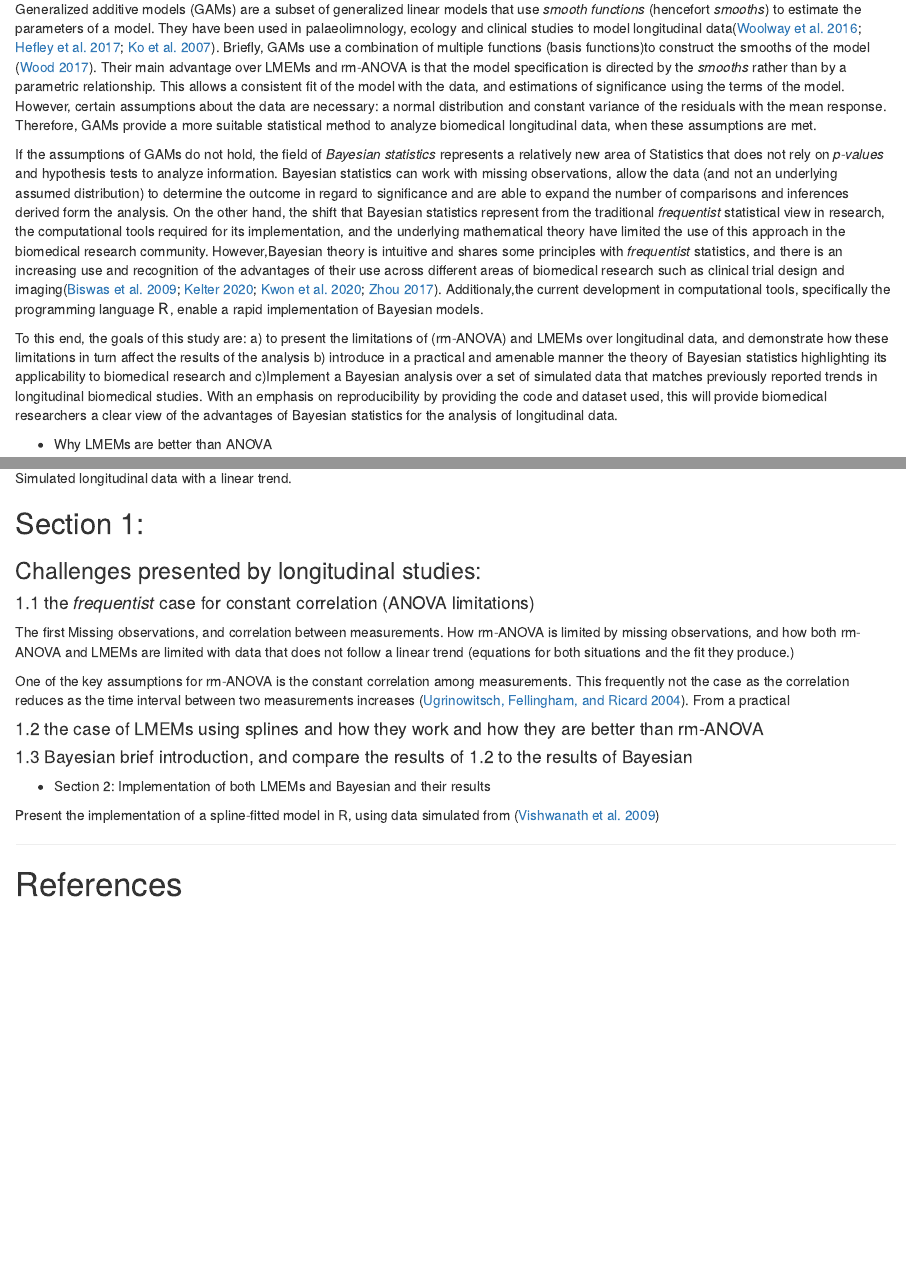
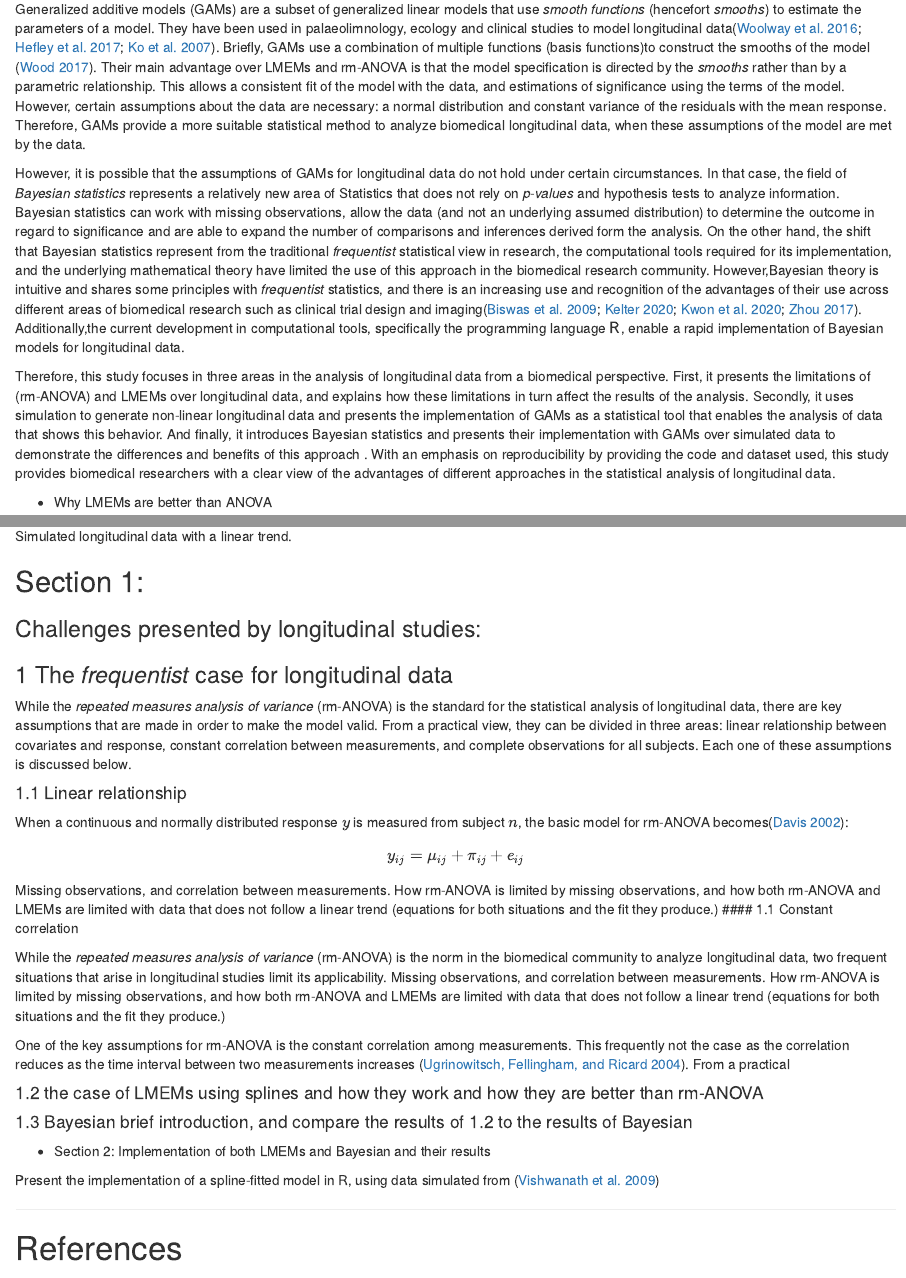
Before and after one commit to aimundo/tumor-statistics, an R Markdown document (Manuscripts/Manuscript_AM_v1.Rmd): the page in a window 1100 px wide, from 1210 px down, and a second part further down, joined at a grey line. Rendered offline with R 4.5, knitr and Pandoc, with nearby package versions.

Commit message:
Updated abstract, section 1

```diff
--- a/Manuscripts/Manuscript_AM_v1.Rmd
+++ b/Manuscripts/Manuscript_AM_v1.Rmd
@@ -37,12 +37,12 @@ The assumption of linearity is a key component of LMEMs and rm-ANOVA, and theref
 
 Since both the _frequentist_ (rm-ANOVA) and LMEM approaches are limited in the analysis of non-linear longitudinal information, there is a need for biomedical researchers to use statistical tools that allow the data to determine the fit of the model while enabling  inferences that are  both adequate and consistent from a statistical standpoint.
 
-Generalized additive models (GAMs) are a subset of generalized linear models that use _smooth functions_ (hencefort _smooths_) to estimate the parameters of a model. They have been used in palaeolimnology, ecology and clinical studies to model longitudinal data[@woolway2016;@hefley2017;@ko2007]. Briefly, GAMs use a combination of multiple functions (basis functions)to construct the smooths of the model [@wood2017]. Their main advantage over LMEMs and rm-ANOVA is that the model specification is directed by the _smooths_ rather than by a parametric relationship. This allows a consistent fit of the model with the data, and estimations of significance using the terms of the model. However, certain assumptions about the data are necessary: a normal distribution and constant variance of the residuals with the mean response. Therefore, GAMs provide a more suitable statistical method to analyze biomedical longitudinal data, when these assumptions are met.
+Generalized additive models (GAMs) are a subset of generalized linear models that use _smooth functions_ (hencefort _smooths_) to estimate the parameters of a model. They have been used in palaeolimnology, ecology and clinical studies to model longitudinal data[@woolway2016;@hefley2017;@ko2007]. Briefly, GAMs use a combination of multiple functions (basis functions)to construct the smooths of the model [@wood2017]. Their main advantage over LMEMs and rm-ANOVA is that the model specification is directed by the _smooths_ rather than by a parametric relationship. This allows a consistent fit of the model with the data, and estimations of significance using the terms of the model. However, certain assumptions about the data are necessary: a normal distribution and constant variance of the residuals with the mean response. Therefore, GAMs provide a more suitable statistical method to analyze biomedical longitudinal data, when these assumptions of the model are met by the data.
 
 
-If the assumptions of GAMs do not hold,  the field of _Bayesian statistics_ represents a relatively new area of Statistics that does not rely on _p-values_ and hypothesis tests to analyze information. Bayesian statistics can work with missing observations, allow the data (and not an underlying assumed distribution) to determine the outcome in regard to significance and are able to expand the number of comparisons and inferences derived form the analysis. On the other hand, the shift that Bayesian statistics represent from the traditional _frequentist_ statistical view in research, the computational tools required for its implementation, and the underlying mathematical theory have limited the use of this approach in the biomedical research community. However,Bayesian theory is intuitive and shares some principles with _frequentist_ statistics, and there is an increasing use and recognition of the advantages of their use across different areas of biomedical research such as clinical trial design and imaging[@biswas2009;@kelter2020;@kwon2020;@zhou2017]. Additionaly,the current development in computational tools, specifically the programming language $\textsf{R}$, enable a rapid implementation of Bayesian models.
+However, it is possible that the assumptions of GAMs for longitudinal data do not hold under  certain circumstances. In that case, the field of _Bayesian statistics_ represents a relatively new area of Statistics that does not rely on _p-values_ and hypothesis tests to analyze information. Bayesian statistics can work with missing observations, allow the data (and not an underlying assumed distribution) to determine the outcome in regard to significance and are able to expand the number of comparisons and inferences derived form the analysis. On the other hand, the shift that Bayesian statistics represent from the traditional _frequentist_ statistical view in research, the computational tools required for its implementation, and the underlying mathematical theory have limited the use of this approach in the biomedical research community. However,Bayesian theory is intuitive and shares some principles with _frequentist_ statistics, and there is an increasing use and recognition of the advantages of their use across different areas of biomedical research such as clinical trial design and imaging[@biswas2009;@kelter2020;@kwon2020;@zhou2017]. Additionally,the current development in computational tools, specifically the programming language $\textsf{R}$, enable a rapid implementation of Bayesian models for longitudinal data.
 
-To this end, the goals of this study are: a) to present the limitations of (rm-ANOVA) and LMEMs over longitudinal data, and demonstrate how these limitations in turn affect the results of the analysis b) introduce in a practical and amenable manner the theory of Bayesian statistics highlighting its applicability to biomedical research and c)Implement a Bayesian analysis over a set of simulated data that matches previously reported trends in longitudinal biomedical studies. With an emphasis on reproducibility by providing the code and dataset used, this will provide biomedical researchers a clear view of the advantages of Bayesian statistics for the analysis of longitudinal data.
+Therefore, this study focuses in three areas in the analysis of longitudinal data from a biomedical perspective. First, it presents the limitations of (rm-ANOVA) and LMEMs over longitudinal data, and explains how these limitations in turn affect the results of the analysis. Secondly, it uses simulation to generate non-linear longitudinal data and presents the implementation of GAMs as a statistical tool that enables the analysis of data that shows this behavior. And finally, it introduces Bayesian statistics and presents their implementation with GAMs over simulated data to demonstrate the differences and benefits of this approach . With an emphasis on reproducibility by providing the code and dataset used, this study provides biomedical researchers with a clear view of the advantages of different approaches in the statistical analysis of longitudinal data.
 
 - Why LMEMs are better than ANOVA
 
@@ -89,9 +89,19 @@ linear_vals[] <- lapply(linear_vals, function(observation) ifelse(observation<=0
 
 ### Challenges presented by longitudinal studies:
 
-#### 1.1 the _frequentist_ case for constant correlation (ANOVA limitations)
+### 1 The _frequentist_ case for longitudinal data
 
-The first
+While the _repeated measures analysis of variance_ (rm-ANOVA) is the standard for the statistical analysis of longitudinal data, there are key assumptions that are made in order to make the model valid. From a practical view, they can be divided in three areas: linear relationship between covariates and response, constant correlation between measurements, and complete observations for all subjects. Each one of these assumptions is discussed below.
+
+#### 1.1 Linear relationship
+
+When a continuous and normally distributed response $y$ is measured from subject $n$, the basic model for rm-ANOVA becomes[@davis2002]:
+
+$$ y_{ij}=\mu_{ij}+\pi_{ij}+e_{ij}$$
+Missing observations, and correlation between measurements. How rm-ANOVA is limited by missing observations, and how both rm-ANOVA and LMEMs are limited with data that does not follow a linear trend (equations for both situations and the fit they produce.)
+#### 1.1 Constant correlation
+
+While the _repeated measures analysis of variance_ (rm-ANOVA) is the norm in the biomedical community to analyze longitudinal data, two frequent situations that arise in longitudinal studies limit its applicability.
 Missing observations, and correlation between measurements. How rm-ANOVA is limited by missing observations, and how both rm-ANOVA and LMEMs are limited with data that does not follow a linear trend (equations for both situations and the fit they produce.)
 
 One of the key assumptions for rm-ANOVA is the constant correlation among measurements. This frequently not the case as the correlation reduces as the time interval between two measurements increases [@ugrinowitsch2004]. From a practical
--- a/Manuscripts/refs.bib
+++ b/Manuscripts/refs.bib
@@ -1,3 +1,11 @@
+@book{davis2002,
+  title={Statistical methods for the analysis of repeated measurements},
+  author={Davis, Charles S},
+  year={2002},
+  publisher={Springer Science \& Business Media}
+}
+
+
 @article{ko2007,
   title={Temporal relationship between air pollutants and hospital admissions for chronic obstructive pulmonary disease in Hong Kong},
   author={Ko, Fanny WS and Tam, Wilson and Wong, Tze Wai and Chan, Doris PS and Tung, Alvin H and Lai, Christopher KW and Hui, David SC},
```
